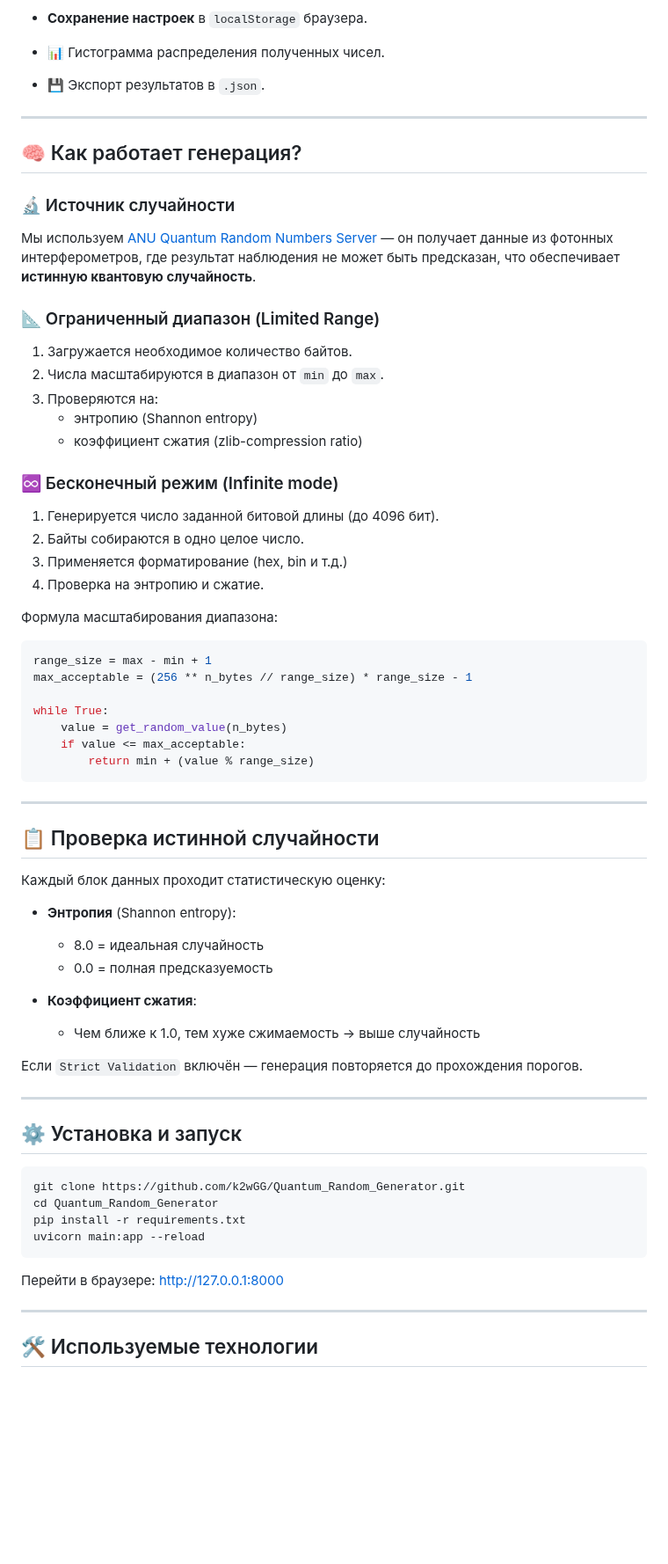
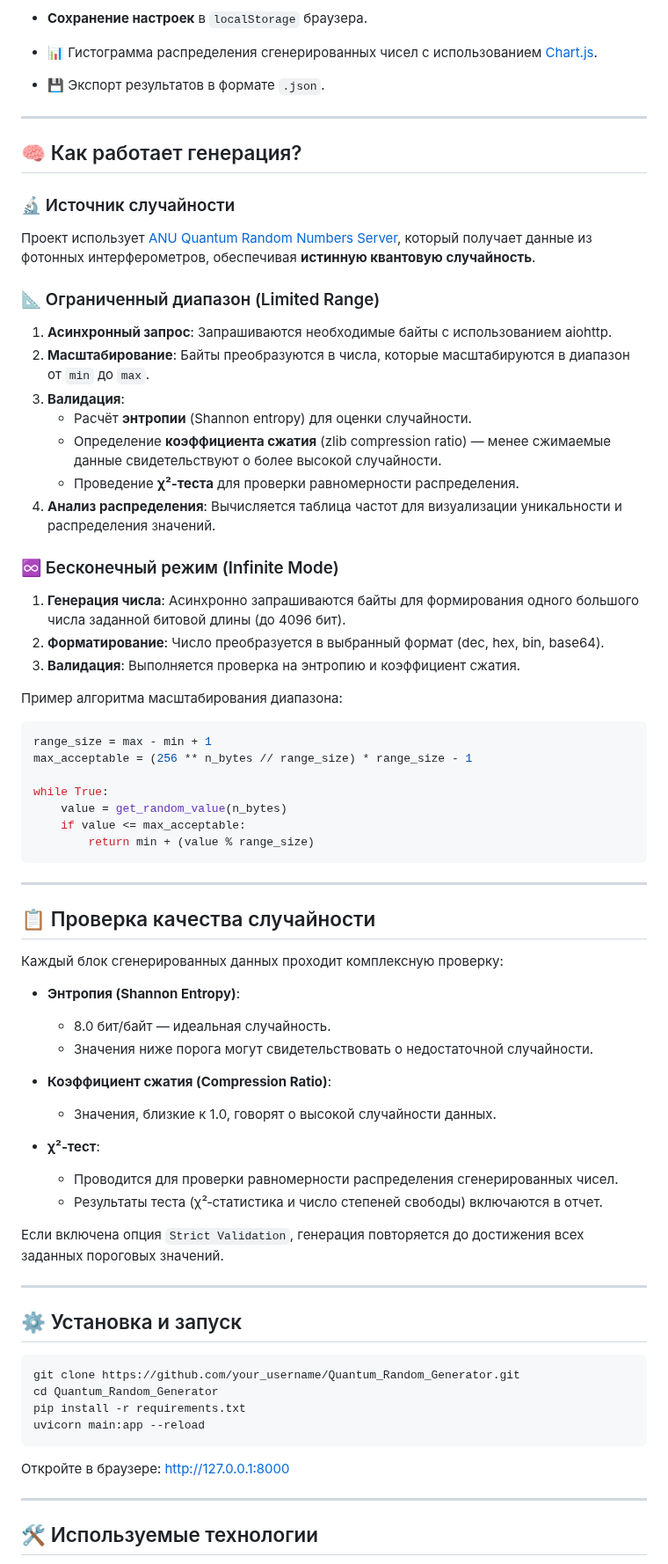
Before and after one commit to k2wGG/Quantum_Random_Generator, a Markdown page: README.md, the part around one of its changes. Shown at 88% size. Drawn GitHub-style; blank space fills up the shorter version.

````diff
--- a/README.md
+++ b/README.md
@@ -33,29 +38,30 @@
 
 - **Сохранение настроек** в `localStorage` браузера.
-- 📊 Гистограмма распределения полученных чисел.
-- 💾 Экспорт результатов в `.json`.
+- 📊 Гистограмма распределения сгенерированных чисел с использованием [Chart.js](https://www.chartjs.org/).
+- 💾 Экспорт результатов в формате `.json`.
 
 ---
 
 ## 🧠 Как работает генерация?
 
 ### 🔬 Источник случайности
-Мы используем [ANU Quantum Random Numbers Server](https://qrng.anu.edu.au/) — он получает данные из фотонных интерферометров, где результат наблюдения не может быть предсказан, что обеспечивает **истинную квантовую случайность**.
+Проект использует [ANU Quantum Random Numbers Server](https://qrng.anu.edu.au/), который получает данные из фотонных интерферометров, обеспечивая **истинную квантовую случайность**.
 
 ### 📐 Ограниченный диапазон (Limited Range)
-1. Загружается необходимое количество байтов.
-2. Числа масштабируются в диапазон от `min` до `max`.
-3. Проверяются на:
-   - энтропию (Shannon entropy)
-   - коэффициент сжатия (zlib-compression ratio)
+1. **Асинхронный запрос**: Запрашиваются необходимые байты с использованием aiohttp.
+2. **Масштабирование**: Байты преобразуются в числа, которые масштабируются в диапазон от `min` до `max`.
+3. **Валидация**:
+   - Расчёт **энтропии** (Shannon entropy) для оценки случайности.
+   - Определение **коэффициента сжатия** (zlib compression ratio) — менее сжимаемые данные свидетельствуют о более высокой случайности.
+   - Проведение **χ²‑теста** для проверки равномерности распределения.
+4. **Анализ распределения**: Вычисляется таблица частот для визуализации уникальности и распределения значений.
 
-### ♾️ Бесконечный режим (Infinite mode)
-1. Генерируется число заданной битовой длины (до 4096 бит).
-2. Байты собираются в одно целое число.
-3. Применяется форматирование (hex, bin и т.д.)
-4. Проверка на энтропию и сжатие.
+### ♾️ Бесконечный режим (Infinite Mode)
+1. **Генерация числа**: Асинхронно запрашиваются байты для формирования одного большого числа заданной битовой длины (до 4096 бит).
+2. **Форматирование**: Число преобразуется в выбранный формат (dec, hex, bin, base64).
+3. **Валидация**: Выполняется проверка на энтропию и коэффициент сжатия.
 
-Формула масштабирования диапазона:
+Пример алгоритма масштабирования диапазона:
 ```python
 range_size = max - min + 1
 max_acceptable = (256 ** n_bytes // range_size) * range_size - 1
@@ -68,31 +74,35 @@ while True:
 
 ---
 
-## 📋 Проверка истинной случайности
+## 📋 Проверка качества случайности
 
-Каждый блок данных проходит статистическую оценку:
+Каждый блок сгенерированных данных проходит комплексную проверку:
 
-- **Энтропия** (Shannon entropy):
-  - 8.0 = идеальная случайность
-  - 0.0 = полная предсказуемость
+- **Энтропия (Shannon Entropy)**:
+  - 8.0 бит/байт — идеальная случайность.
+  - Значения ниже порога могут свидетельствовать о недостаточной случайности.
 
-- **Коэффициент сжатия**:
-  - Чем ближе к 1.0, тем хуже сжимаемость → выше случайность
+- **Коэффициент сжатия (Compression Ratio)**:
+  - Значения, близкие к 1.0, говорят о высокой случайности данных.
 
-Если `Strict Validation` включён — генерация повторяется до прохождения порогов.
+- **χ²‑тест**:
+  - Проводится для проверки равномерности распределения сгенерированных чисел.
+  - Результаты теста (χ²‑статистика и число степеней свободы) включаются в отчет.
+
+Если включена опция `Strict Validation`, генерация повторяется до достижения всех заданных пороговых значений.
 
 ---
 
 ## ⚙️ Установка и запуск
 
 ```bash
-git clone https://github.com/k2wGG/Quantum_Random_Generator.git
+git clone https://github.com/your_username/Quantum_Random_Generator.git
 cd Quantum_Random_Generator
 pip install -r requirements.txt
 uvicorn main:app --reload
 ```
 
-Перейти в браузере: [http://127.0.0.1:8000](http://127.0.0.1:8000)
+Откройте в браузере: [http://127.0.0.1:8000](http://127.0.0.1:8000)
 
 ---
 
````
Also changed, not shown: other parts of README.md (+22 -15 lines).
